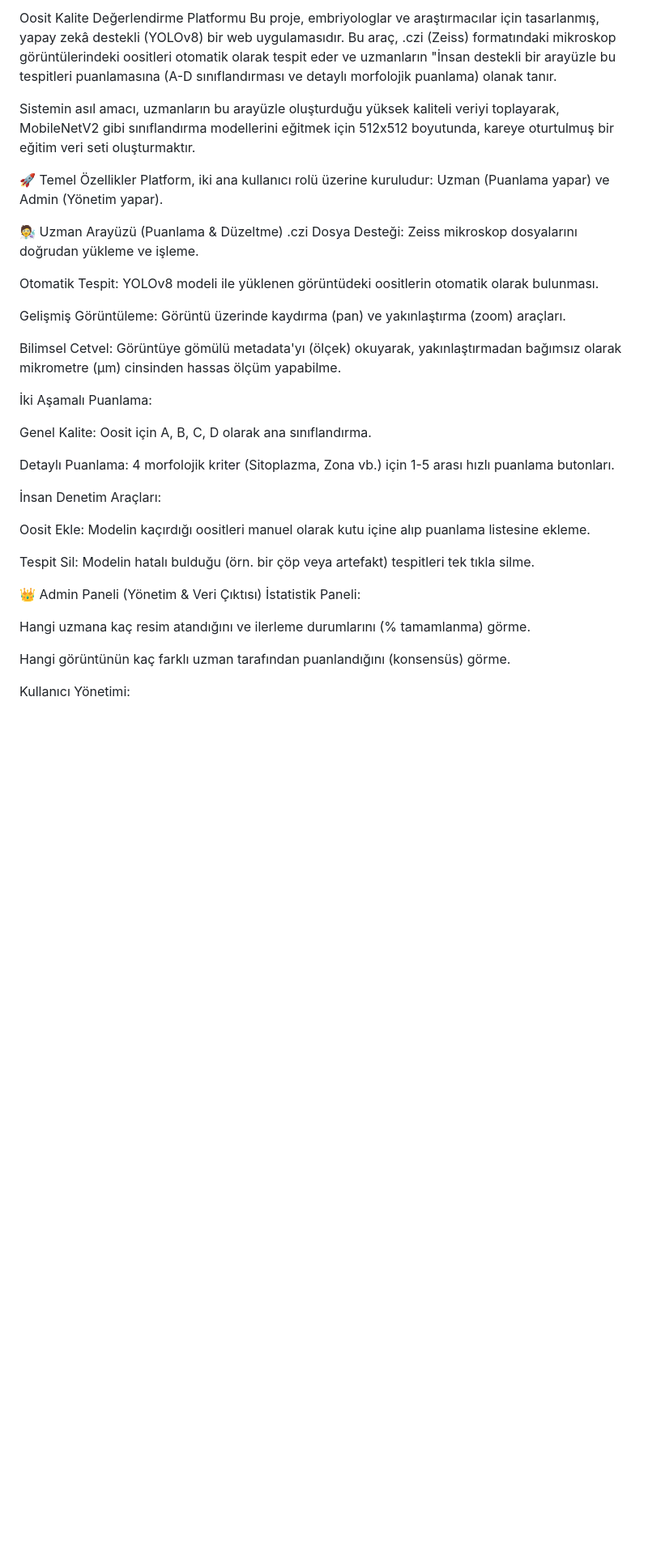
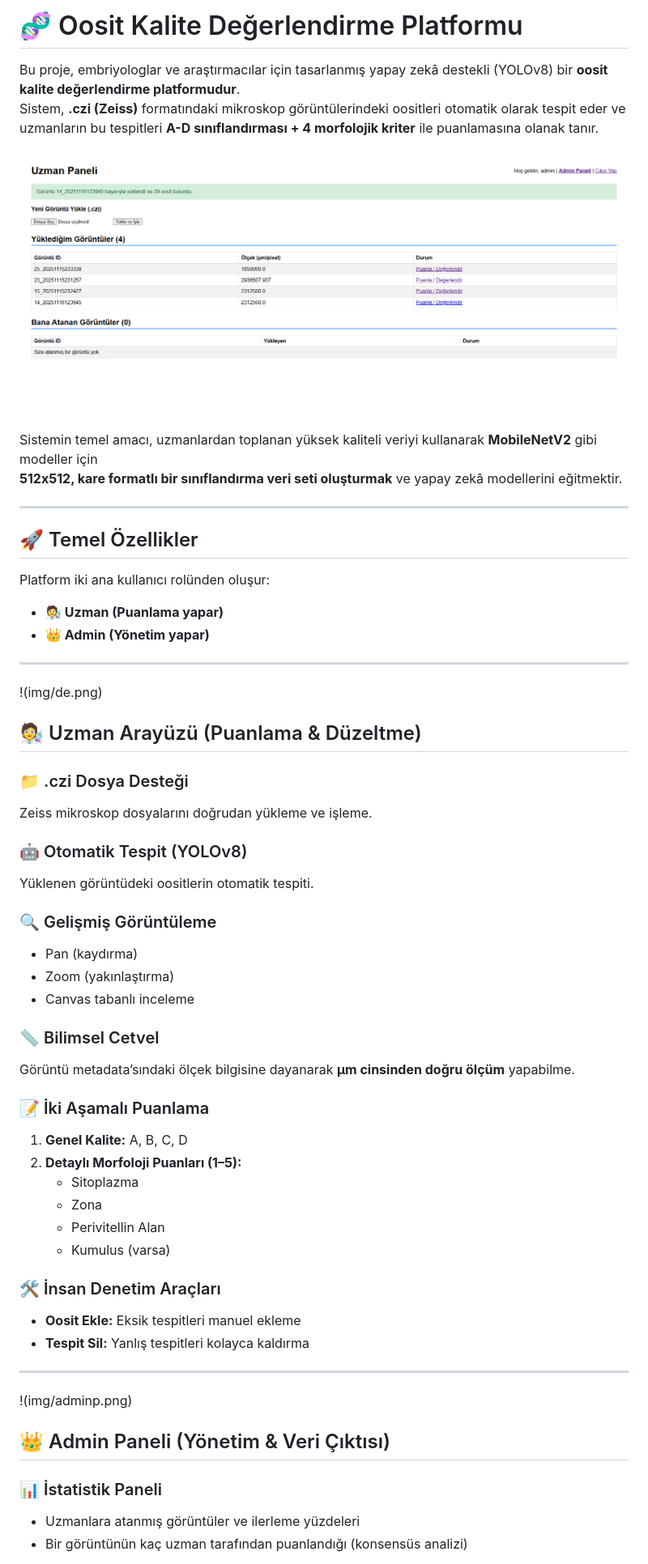
Before and after one commit to smttl/proje_yoneticisi, a Markdown page: README.md, the part around the change printed below. Shown: that part at 81% size. Rendered like a GitHub page; pictures changed too: img/uzmanpy.png (added); blank space fills up the shorter version.

```diff
--- a/README.md
+++ b/README.md
@@ -1,38 +1,57 @@
-Oosit Kalite Değerlendirme Platformu
-Bu proje, embriyologlar ve araştırmacılar için tasarlanmış, yapay zekâ destekli (YOLOv8) bir web uygulamasıdır. Bu araç, .czi (Zeiss) formatındaki mikroskop görüntülerindeki oositleri otomatik olarak tespit eder ve uzmanların "İnsan destekli bir arayüzle bu tespitleri puanlamasına (A-D sınıflandırması ve detaylı morfolojik puanlama) olanak tanır.
+# 🧬 Oosit Kalite Değerlendirme Platformu
 
-Sistemin asıl amacı, uzmanların bu arayüzle oluşturduğu yüksek kaliteli veriyi toplayarak, MobileNetV2 gibi sınıflandırma modellerini eğitmek için 512x512 boyutunda, kareye oturtulmuş bir eğitim veri seti oluşturmaktır.
+Bu proje, embriyologlar ve araştırmacılar için tasarlanmış yapay zekâ destekli (YOLOv8) bir **oosit kalite değerlendirme platformudur**.
+Sistem, **.czi (Zeiss)** formatındaki mikroskop görüntülerindeki oositleri otomatik olarak tespit eder ve uzmanların bu tespitleri **A-D sınıflandırması + 4 morfolojik kriter** ile puanlamasına olanak tanır.
 
-🚀 Temel Özellikler
-Platform, iki ana kullanıcı rolü üzerine kuruludur: Uzman (Puanlama yapar) ve Admin (Yönetim yapar).
+![Örnek Arayüz](img/uzmanpy.png)
 
-🧑‍🔬 Uzman Arayüzü (Puanlama & Düzeltme)
-.czi Dosya Desteği: Zeiss mikroskop dosyalarını doğrudan yükleme ve işleme.
+Sistemin temel amacı, uzmanlardan toplanan yüksek kaliteli veriyi kullanarak **MobileNetV2** gibi modeller için
+**512x512, kare formatlı bir sınıflandırma veri seti oluşturmak** ve yapay zekâ modellerini eğitmektir.
 
-Otomatik Tespit: YOLOv8 modeli ile yüklenen görüntüdeki oositlerin otomatik olarak bulunması.
+---
 
-Gelişmiş Görüntüleme: Görüntü üzerinde kaydırma (pan) ve yakınlaştırma (zoom) araçları.
+## 🚀 Temel Özellikler
 
-Bilimsel Cetvel: Görüntüye gömülü metadata'yı (ölçek) okuyarak, yakınlaştırmadan bağımsız olarak mikrometre (µm) cinsinden hassas ölçüm yapabilme.
+Platform iki ana kullanıcı rolünden oluşur:
 
-İki Aşamalı Puanlama:
+- **🧑‍🔬 Uzman (Puanlama yapar)**
+- **👑 Admin (Yönetim yapar)**
 
-Genel Kalite: Oosit için A, B, C, D olarak ana sınıflandırma.
+---
+!(img/de.png)
+## 🧑‍🔬 Uzman Arayüzü (Puanlama & Düzeltme)
 
-Detaylı Puanlama: 4 morfolojik kriter (Sitoplazma, Zona vb.) için 1-5 arası hızlı puanlama butonları.
+### 📁 .czi Dosya Desteği
+Zeiss mikroskop dosyalarını doğrudan yükleme ve işleme.
 
-İnsan Denetim Araçları:
+### 🤖 Otomatik Tespit (YOLOv8)
+Yüklenen görüntüdeki oositlerin otomatik tespiti.
 
-Oosit Ekle: Modelin kaçırdığı oositleri manuel olarak kutu içine alıp puanlama listesine ekleme.
+### 🔍 Gelişmiş Görüntüleme
+- Pan (kaydırma)
+- Zoom (yakınlaştırma)
+- Canvas tabanlı inceleme
 
-Tespit Sil: Modelin hatalı bulduğu (örn. bir çöp veya artefakt) tespitleri tek tıkla silme.
+### 📏 Bilimsel Cetvel
+Görüntü metadata’sındaki ölçek bilgisine dayanarak **µm cinsinden doğru ölçüm** yapabilme.
 
-👑 Admin Paneli (Yönetim & Veri Çıktısı)
-İstatistik Paneli:
+### 📝 İki Aşamalı Puanlama
+1. **Genel Kalite:** A, B, C, D
+2. **Detaylı Morfoloji Puanları (1–5):**
+   - Sitoplazma
+   - Zona
+   - Perivitellin Alan
+   - Kumulus (varsa)
 
-Hangi uzmana kaç resim atandığını ve ilerleme durumlarını (% tamamlanma) görme.
+### 🛠 İnsan Denetim Araçları
+- **Oosit Ekle:** Eksik tespitleri manuel ekleme
+- **Tespit Sil:** Yanlış tespitleri kolayca kaldırma
 
-Hangi görüntünün kaç farklı uzman tarafından puanlandığını (konsensüs) görme.
+---
+!(img/adminp.png)
+## 👑 Admin Paneli (Yönetim & Veri Çıktısı)
 
-Kullanıcı Yönetimi:
+### 📊 İstatistik Paneli
+- Uzmanlara atanmış görüntüler ve ilerleme yüzdeleri
+- Bir görüntünün kaç uzman tarafından puanlandığı (konsensüs analizi)
 
```
Also changed, not shown: other parts of README.md (+19 -91 lines), img/adminp.png (added), img/adminpdy.png (added), img/uzmanp.png (added), 1 other file.
